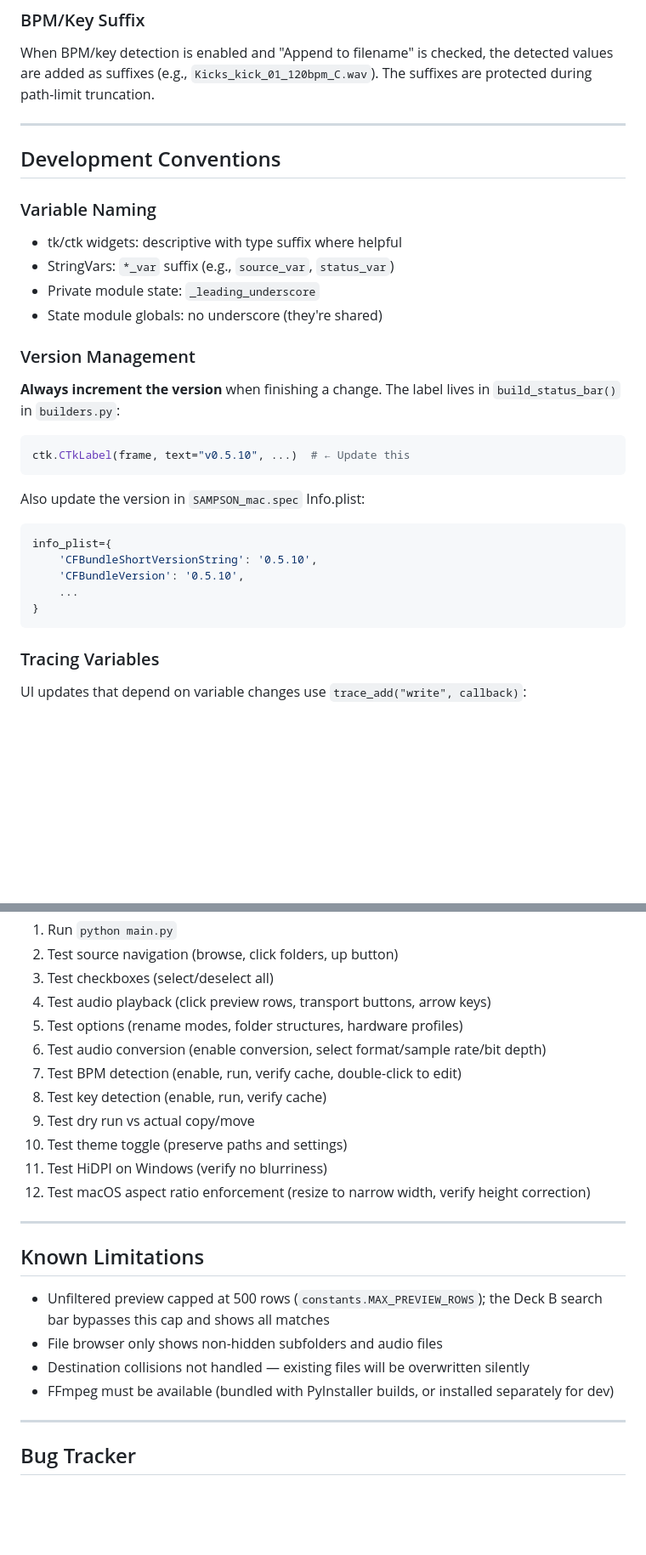
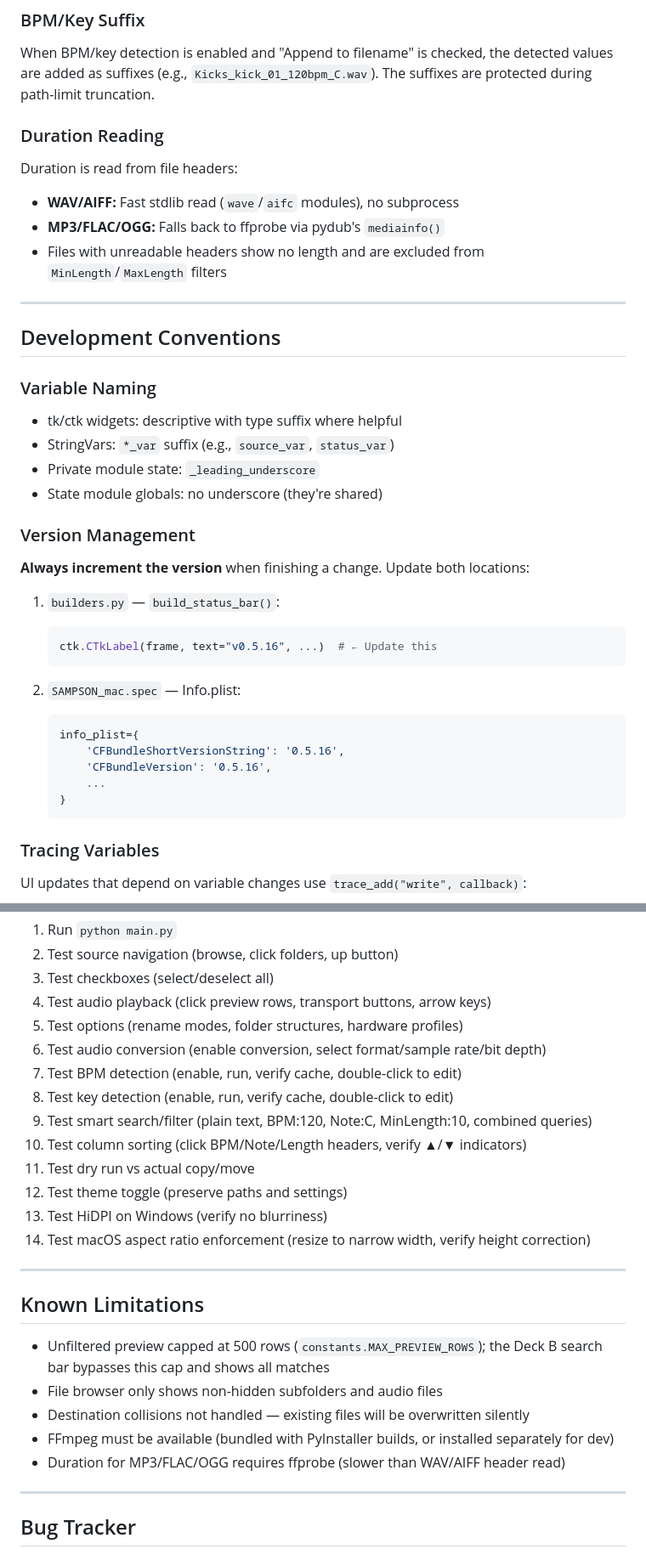
Before and after one commit to irpina/Sampson-Sample-Manager, a Markdown page: AGENTS.md, 2 parts joined by grey strips. Shown at 85% size. Drawn GitHub-style; blank space fills up the shorter version.

````diff
--- a/AGENTS.md
+++ b/AGENTS.md
@@ -438,6 +492,13 @@ When conversion is enabled:
 
 When BPM/key detection is enabled and "Append to filename" is checked, the detected values are added as suffixes (e.g., `Kicks_kick_01_120bpm_C.wav`). The suffixes are protected during path-limit truncation.
 
+### Duration Reading
+
+Duration is read from file headers:
+- **WAV/AIFF:** Fast stdlib read (`wave`/`aifc` modules), no subprocess
+- **MP3/FLAC/OGG:** Falls back to ffprobe via pydub's `mediainfo()`
+- Files with unreadable headers show no length and are excluded from `MinLength`/`MaxLength` filters
+
 ---
 
 ## Development Conventions
@@ -451,20 +512,21 @@ When BPM/key detection is enabled and "Append to filename" is checked, the detec
 
 ### Version Management
 
-**Always increment the version** when finishing a change. The label lives in `build_status_bar()` in `builders.py`:
+**Always increment the version** when finishing a change. Update both locations:
 
-```python
-ctk.CTkLabel(frame, text="v0.5.10", ...)  # ← Update this
-```
+1. `builders.py` — `build_status_bar()`:
+   ```python
+   ctk.CTkLabel(frame, text="v0.5.16", ...)  # ← Update this
+   ```
 
-Also update the version in `SAMPSON_mac.spec` Info.plist:
-```python
-info_plist={
-    'CFBundleShortVersionString': '0.5.10',
-    'CFBundleVersion': '0.5.10',
-    ...
-}
-```
+2. `SAMPSON_mac.spec` — Info.plist:
+   ```python
+   info_plist={
+       'CFBundleShortVersionString': '0.5.16',
+       'CFBundleVersion': '0.5.16',
+       ...
+   }
+   ```
 
 ### Tracing Variables
 
@@ -497,11 +559,13 @@ No automated test suite exists. Testing is manual:
 5. Test options (rename modes, folder structures, hardware profiles)
 6. Test audio conversion (enable conversion, select format/sample rate/bit depth)
 7. Test BPM detection (enable, run, verify cache, double-click to edit)
-8. Test key detection (enable, run, verify cache)
-9. Test dry run vs actual copy/move
-10. Test theme toggle (preserve paths and settings)
-11. Test HiDPI on Windows (verify no blurriness)
-12. Test macOS aspect ratio enforcement (resize to narrow width, verify height correction)
+8. Test key detection (enable, run, verify cache, double-click to edit)
+9. Test smart search/filter (plain text, BPM:120, Note:C, MinLength:10, combined queries)
+10. Test column sorting (click BPM/Note/Length headers, verify ▲/▼ indicators)
+11. Test dry run vs actual copy/move
+12. Test theme toggle (preserve paths and settings)
+13. Test HiDPI on Windows (verify no blurriness)
+14. Test macOS aspect ratio enforcement (resize to narrow width, verify height correction)
 
 ---
 
@@ -511,6 +575,7 @@ No automated test suite exists. Testing is manual:
 - File browser only shows non-hidden subfolders and audio files
 - Destination collisions not handled — existing files will be overwritten silently
 - FFmpeg must be available (bundled with PyInstaller builds, or installed separately for dev)
+- Duration for MP3/FLAC/OGG requires ffprobe (slower than WAV/AIFF header read)
 
 ---
 
````
Also changed, not shown: other parts of AGENTS.md (+65 -6 lines).
